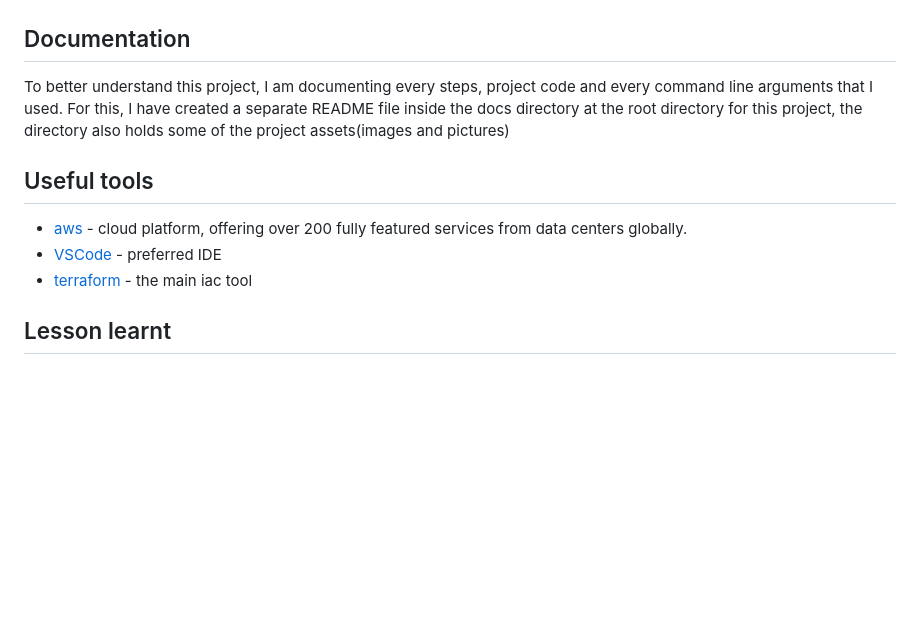
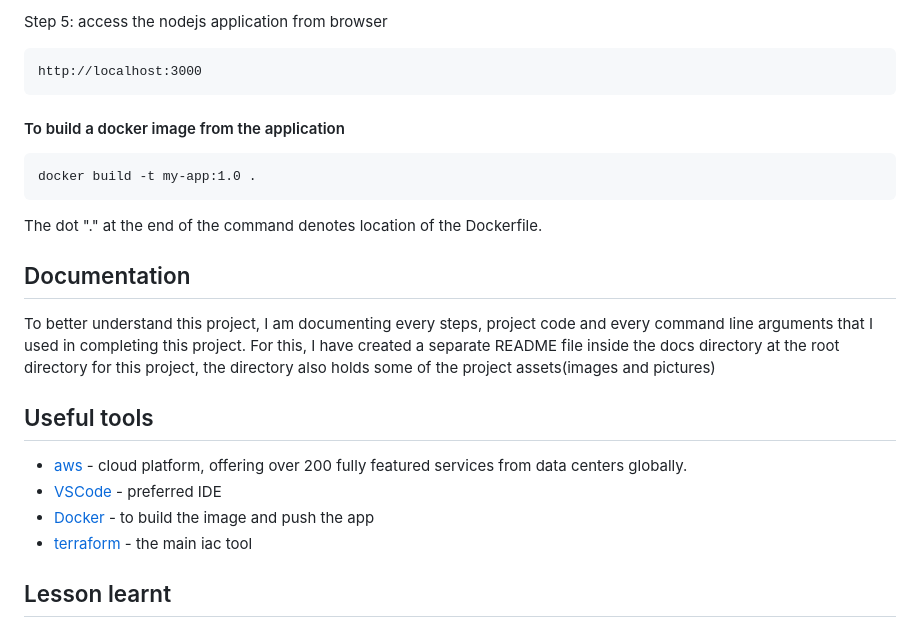
Before and after one commit to deoluoyinlola/cicd-with-terraform, a Markdown page: README.md, the part around one of its changes. Rendered like a GitHub page; blank space fills up the shorter version.

```diff
--- a/README.md
+++ b/README.md
@@ -5,9 +68,21 @@ Deploy JS app to virtual machine from GitHub Action, while I use Terraform to pr
+Step 5: access the nodejs application from browser
+
+    http://localhost:3000
+
+#### To build a docker image from the application
+
+    docker build -t my-app:1.0 .
+
+The dot "." at the end of the command denotes location of the Dockerfile.
+
+
 ## Documentation
-To better understand this project, I am documenting every steps, project code and every command line arguments that I used. For this, I have created a separate README file inside the docs directory at the root directory for this project, the directory also holds some of the project assets(images and pictures)
+To better understand this project, I am documenting every steps, project code and every command line arguments that I used in completing this project. For this, I have created a separate README file inside the docs directory at the root directory for this project, the directory also holds some of the project assets(images and pictures)
 
 ## Useful tools
 - [aws](https://aws.amazon.com/) - cloud platform, offering over 200 fully featured services from data centers globally.
 - [VSCode](https://code.visualstudio.com/) - preferred IDE
+- [Docker](https://wwww.docker.com/) - to build the image and push the app
 - [terraform](https://www.terraform.io/) - the main iac tool
 
 ## Lesson learnt
```
Also changed, not shown: other parts of README.md (+63 -0 lines), docs/README.md (+25 -6 lines), docs/assets/file-structure.png (added), 2 other files.
